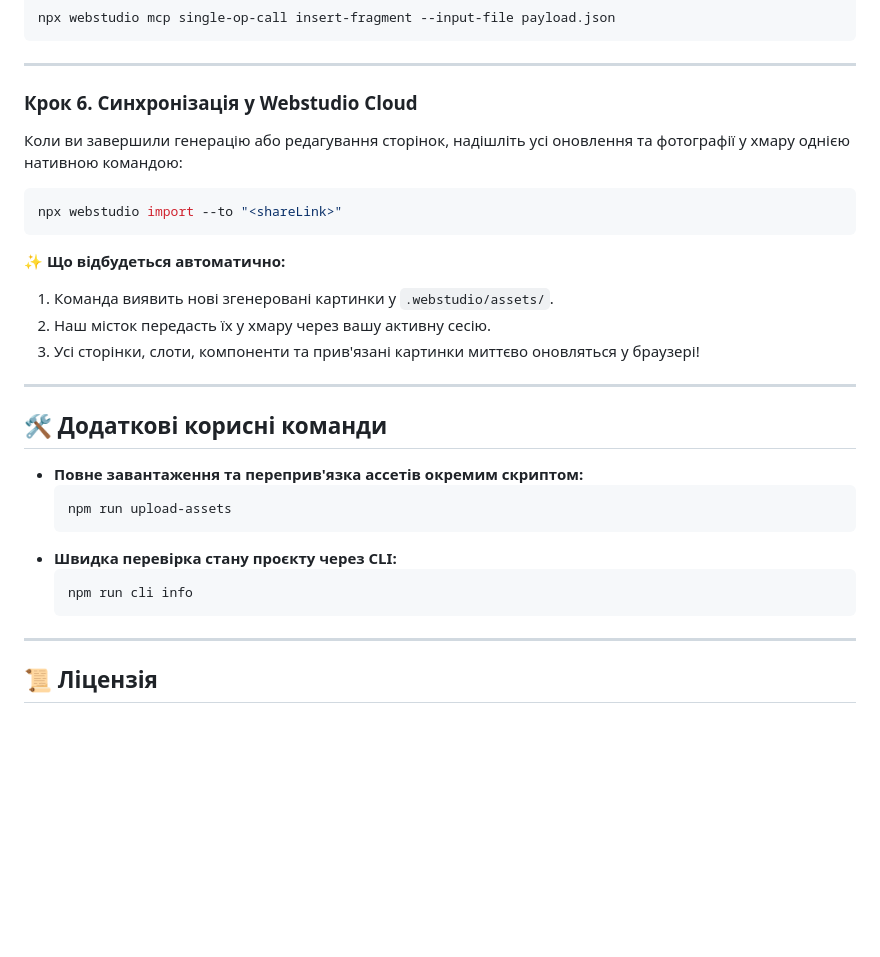
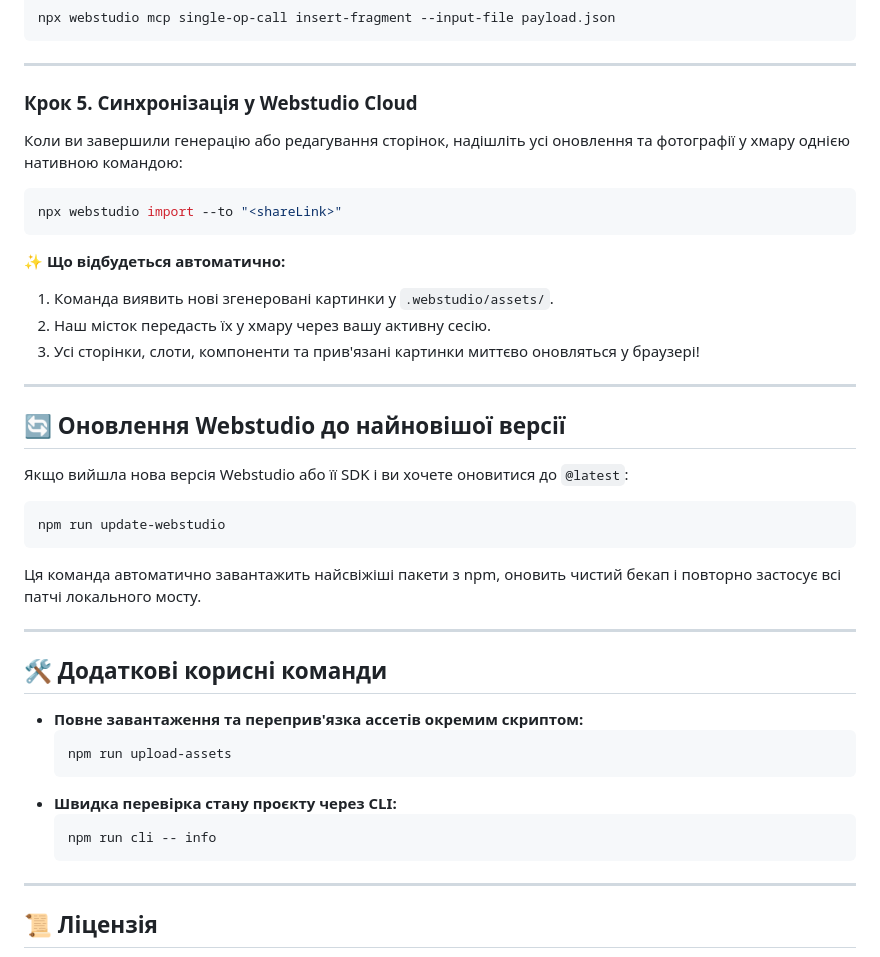
Before and after one commit to R0STEFAN/webstudio-ai-agent, a Markdown page: README.md, the part around one of its changes. Rendered like a GitHub page; blank space fills up the shorter version.

````diff
--- a/README.md
+++ b/README.md
@@ -134,7 +127,7 @@ npx webstudio mcp single-op-call insert-fragment --input-file payload.json
 
 ---
 
-### Крок 6. Синхронізація у Webstudio Cloud
+### Крок 5. Синхронізація у Webstudio Cloud
 
 Коли ви завершили генерацію або редагування сторінок, надішліть усі оновлення та фотографії у хмару однією нативною командою:
 
@@ -149,6 +142,16 @@ npx webstudio import --to "<shareLink>"
 
 ---
 
+## 🔄 Оновлення Webstudio до найновішої версії
+
+Якщо вийшла нова версія Webstudio або її SDK і ви хочете оновитися до `@latest`:
+```bash
+npm run update-webstudio
+```
+Ця команда автоматично завантажить найсвіжіші пакети з npm, оновить чистий бекап і повторно застосує всі патчі локального мосту.
+
+---
+
 ## 🛠️ Додаткові корисні команди
 
 * **Повне завантаження та переприв'язка ассетів окремим скриптом:**
@@ -157,9 +160,8 @@ npx webstudio import --to "<shareLink>"
   ```
 * **Швидка перевірка стану проєкту через CLI:**
   ```bash
-  npm run cli info
+  npm run cli -- info
   ```
-
 ---
 
 ## 📜 Ліцензія
````
Also changed, not shown: other parts of README.md (+20 -27 lines).
